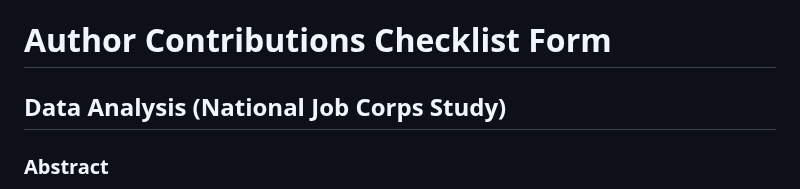
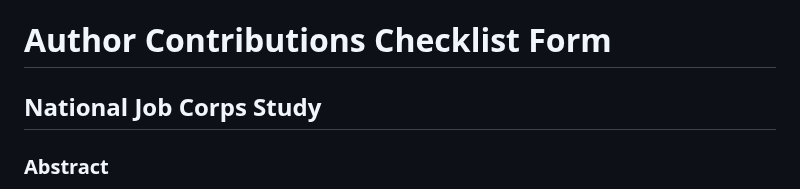
Before and after one commit to sushi133/Mediation-analysis-with-the-mediator-and-outcome-missing-not-at-random, a Markdown page: README.md, the part around the change. GitHub-like rendering.

```diff
--- a/README.md
+++ b/README.md
@@ -2,7 +2,7 @@
 
 # Author Contributions Checklist Form
 
-## Data Analysis (National Job Corps Study)
+## National Job Corps Study
 
 ### Abstract
 
```
